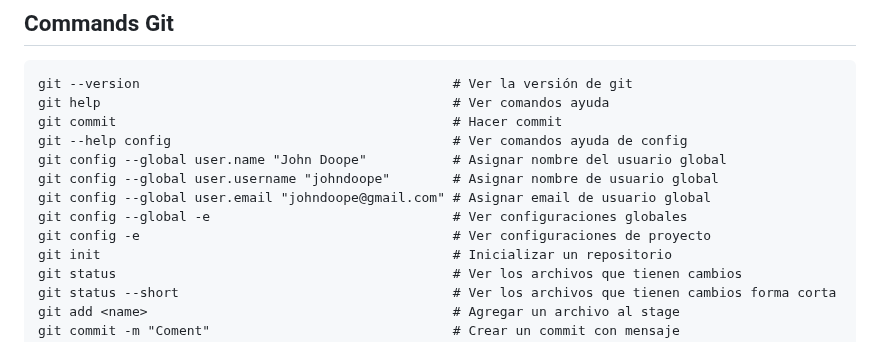
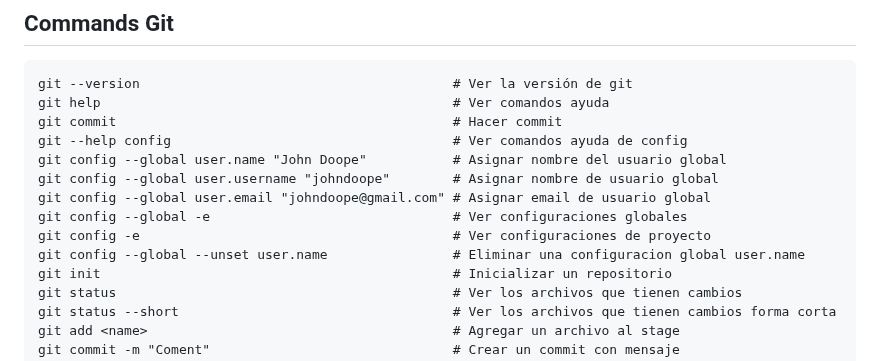
Before and after one commit to jonanv/git-course, a Markdown page: README.md, the part around the change. Drawn GitHub-style.

```diff
--- a/README.md
+++ b/README.md
@@ -13,6 +13,7 @@ git config --global user.username "johndoope"        # Asignar nombre de usuario
 git config --global user.email "johndoope@gmail.com" # Asignar email de usuario global
 git config --global -e                               # Ver configuraciones globales
 git config -e                                        # Ver configuraciones de proyecto
+git config --global --unset user.name                # Eliminar una configuracion global user.name
 git init                                             # Inicializar un repositorio
 git status                                           # Ver los archivos que tienen cambios
 git status --short                                   # Ver los archivos que tienen cambios forma corta
```
